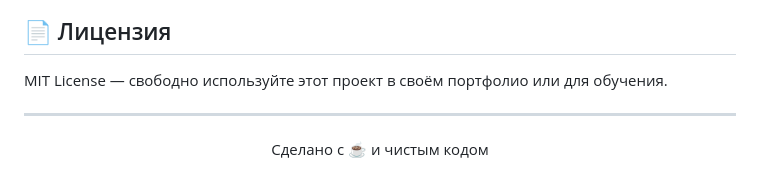
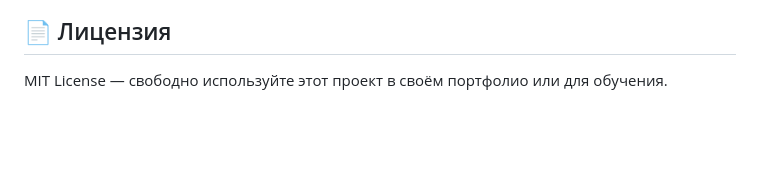
Before and after one commit to DanilKochergin/Coffee-Vibe, a Markdown page: README.md, the part around the change. Drawn GitHub-style; blank space fills up the shorter version.

```diff
--- a/README.md
+++ b/README.md
@@ -247,9 +247,3 @@ python main.py
 ## 📄 Лицензия
 
 MIT License — свободно используйте этот проект в своём портфолио или для обучения.
-
----
-
-<p align="center">
-  Сделано с ☕ и чистым кодом
-</p>
```
